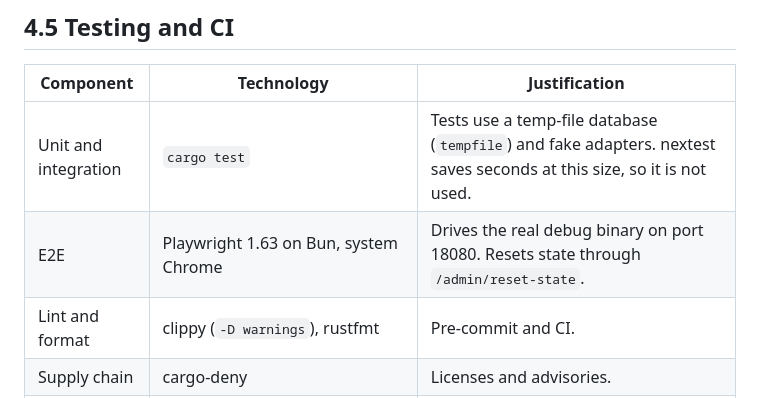
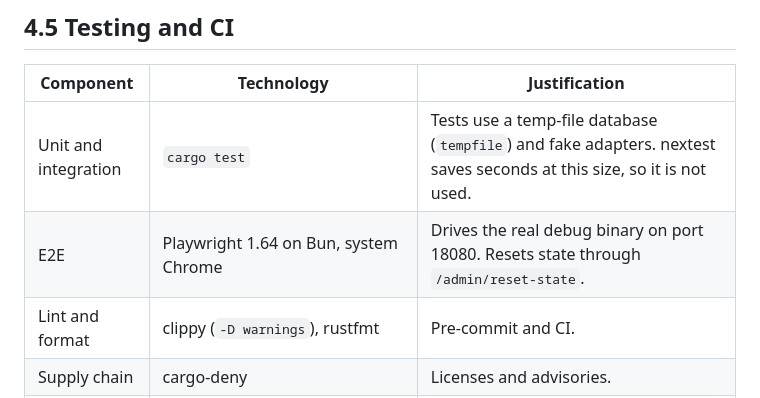
Before and after one commit to PT-Perkasa-Pilar-Utama/monita, a Markdown page: docs/technical-specs/04-tech-stack.md, the part around the change. GitHub-like rendering.

Commit message:
docs: name Playwright 1.64 after the dependency bump

```diff
--- a/docs/technical-specs/04-tech-stack.md
+++ b/docs/technical-specs/04-tech-stack.md
@@ -49,7 +49,7 @@ Every row was confirmed in the design grill on 2026-10-16.
 | Component | Technology | Justification |
 | --- | --- | --- |
 | Unit and integration | `cargo test` | Tests use a temp-file database (`tempfile`) and fake adapters. nextest saves seconds at this size, so it is not used. |
-| E2E | Playwright 1.63 on Bun, system Chrome | Drives the real debug binary on port 18080. Resets state through `/admin/reset-state`. |
+| E2E | Playwright 1.64 on Bun, system Chrome | Drives the real debug binary on port 18080. Resets state through `/admin/reset-state`. |
 | Lint and format | clippy (`-D warnings`), rustfmt | Pre-commit and CI. |
 | Supply chain | cargo-deny | Licenses and advisories. |
 | Task runner | `Makefile` | `check-fast`, `check` (local gate), `release-check` (adds the LTO build), `e2e`, `e2e-full`, `release`. 4 rustc jobs at `nice 10` by default. |
```
Also changed, not shown: CLAUDE.md (+1 -1 lines).
